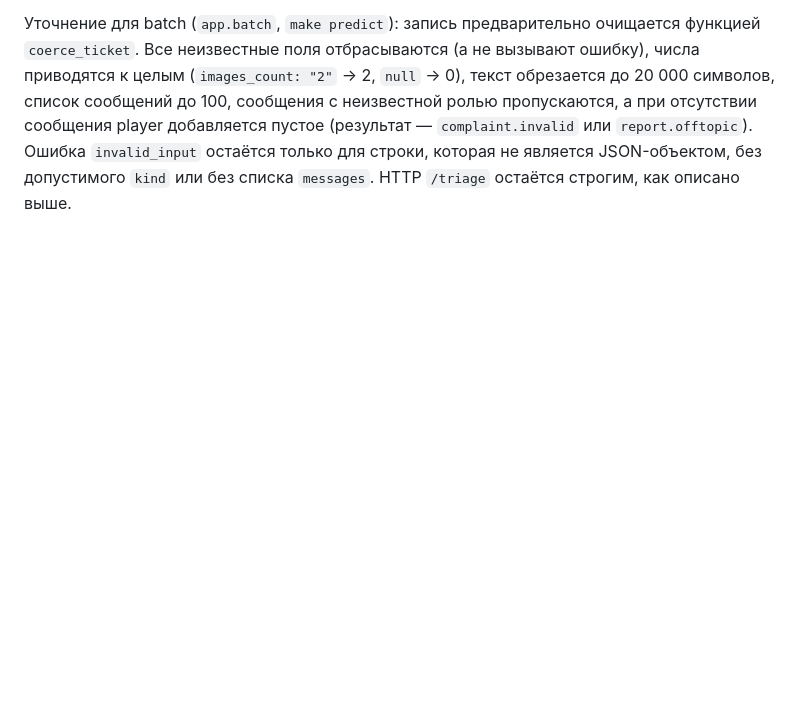
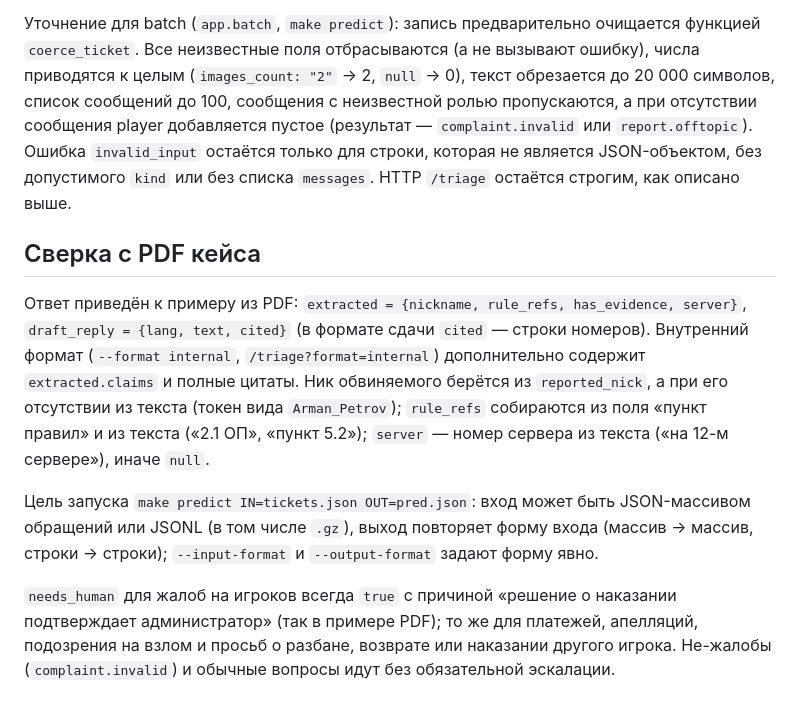
Before and after one commit to herachxx/outsiders, a Markdown page: docs/api-contract.md, the part around the change. GitHub-like rendering; blank space fills up the shorter version.

Commit message:
docs: PDF contract notes, formats and needs_human policy; refresh Kazakh review sheet
Co-Authored-By: Claude Sonnet 5.5 <noreply@anthropic.com>

```diff
--- a/docs/api-contract.md
+++ b/docs/api-contract.md
@@ -19,3 +19,11 @@ API загружает доверенный локальный артефакт
 Для интеграции с Grand Mobile есть `POST /integration/ticket`: он принимает запись обращения в формате выгрузки (поля исхода игнорируются), требует `ticket_id` и возвращает `{ticket_id, result}`; подробности — в [integration.md](integration.md). Строгий `/triage` остаётся без изменений.
 
 Уточнение для batch (`app.batch`, `make predict`): запись предварительно очищается функцией `coerce_ticket`. Все неизвестные поля отбрасываются (а не вызывают ошибку), числа приводятся к целым (`images_count: "2"` → 2, `null` → 0), текст обрезается до 20 000 символов, список сообщений до 100, сообщения с неизвестной ролью пропускаются, а при отсутствии сообщения player добавляется пустое (результат — `complaint.invalid` или `report.offtopic`). Ошибка `invalid_input` остаётся только для строки, которая не является JSON-объектом, без допустимого `kind` или без списка `messages`. HTTP `/triage` остаётся строгим, как описано выше.
+
+## Сверка с PDF кейса
+
+Ответ приведён к примеру из PDF: `extracted = {nickname, rule_refs, has_evidence, server}`, `draft_reply = {lang, text, cited}` (в формате сдачи `cited` — строки номеров). Внутренний формат (`--format internal`, `/triage?format=internal`) дополнительно содержит `extracted.claims` и полные цитаты. Ник обвиняемого берётся из `reported_nick`, а при его отсутствии из текста (токен вида `Arman_Petrov`); `rule_refs` собираются из поля «пункт правил» и из текста («2.1 ОП», «пункт 5.2»); `server` — номер сервера из текста («на 12-м сервере»), иначе `null`.
+
+Цель запуска `make predict IN=tickets.json OUT=pred.json`: вход может быть JSON-массивом обращений или JSONL (в том числе `.gz`), выход повторяет форму входа (массив → массив, строки → строки); `--input-format` и `--output-format` задают форму явно.
+
+`needs_human` для жалоб на игроков всегда `true` с причиной «решение о наказании подтверждает администратор» (так в примере PDF); то же для платежей, апелляций, подозрения на взлом и просьб о разбане, возврате или наказании другого игрока. Не-жалобы (`complaint.invalid`) и обычные вопросы идут без обязательной эскалации.
```
Also changed, not shown: docs/kk-review.md (+2 -1 lines).
